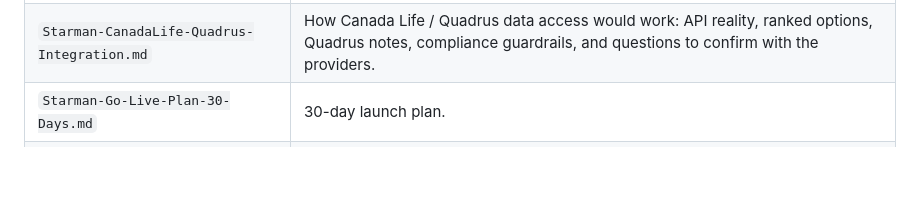
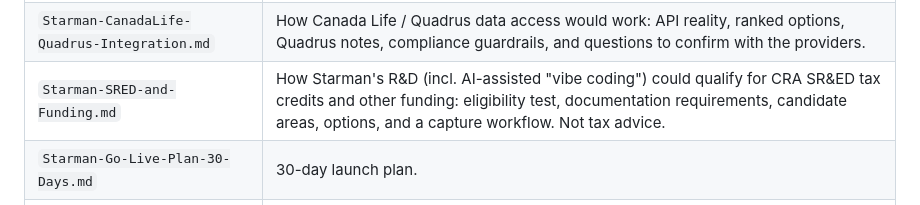
Before and after one commit to aspire-internal-tools/Starman-CRM, a Markdown page: docs/README.md, the part around the change. Drawn GitHub-style; blank space fills up the shorter version.

```diff
--- a/docs/README.md
+++ b/docs/README.md
@@ -20,6 +20,7 @@ Business, compliance, product, and implementation documents for Starman CRM.
 | `Starman-Master-Prompt.md` | Master build, verification, and AI system prompt reference. |
 | `Starman-Canada-Data-Residency-Guide.md` | Canadian data residency guidance and production posture. |
 | `Starman-CanadaLife-Quadrus-Integration.md` | How Canada Life / Quadrus data access would work: API reality, ranked options, Quadrus notes, compliance guardrails, and questions to confirm with the providers. |
+| `Starman-SRED-and-Funding.md` | How Starman's R&D (incl. AI-assisted "vibe coding") could qualify for CRA SR&ED tax credits and other funding: eligibility test, documentation requirements, candidate areas, options, and a capture workflow. Not tax advice. |
 | `Starman-Go-Live-Plan-30-Days.md` | 30-day launch plan. |
 | `Starman-Household-Suggestions-Design.md` | Household suggestion design and review workflow. |
 | `Starman-Cloud-Provider-Decision.md` | Decision record selecting Azure Container Apps and superseding active AWS assumptions. |
```
Also changed, not shown: docs/Starman-SRED-and-Funding.md (added, +268 -0 lines).
